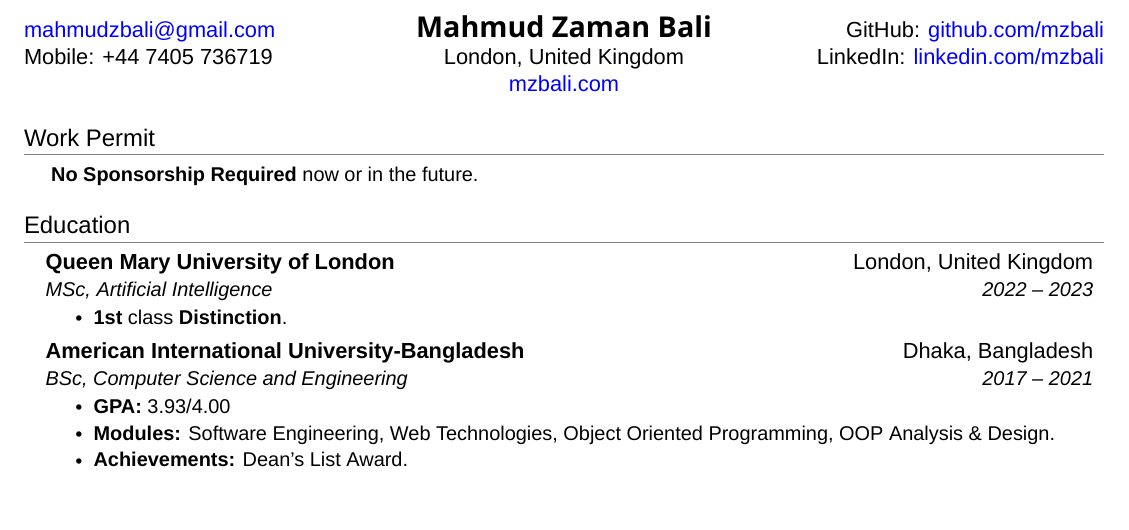
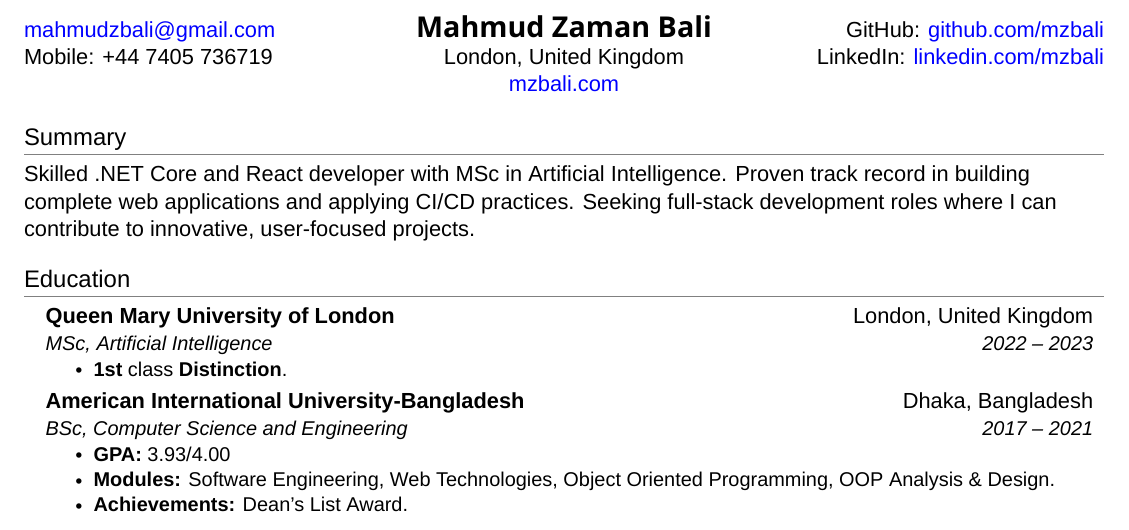
Before and after one commit to mzbali/resume, a LaTeX CV (resume.tex): part of the page, cut so that both start at the same text, the shorter picture padded with empty space. Compiled offline with XeLaTeX; a missing font is replaced by an installed copy or a similar font.

```diff
--- a/resume.tex
+++ b/resume.tex
@@ -128,17 +128,17 @@
 % \end{center}
 
 %-----------SUMMARY-----------
-% \section{Summary}
-% Skilled .NET Core and React developer with MSc in Artificial Intelligence.  Proven track record in building complete web applications and applying CI/CD practices. Seeking full-stack development roles where I can contribute to innovative, user-focused projects.
+\section{Summary}
+Skilled .NET Core and React developer with MSc in Artificial Intelligence. Proven track record in building complete web applications and applying CI/CD practices. Seeking full-stack development roles where I can contribute to innovative, user-focused projects.
 
 %-----------MISCELLANEOUS SKILLS-----------
-\section{Work Permit}
+% \section{Work Permit}
 
-\begin{itemize}[leftmargin=0.15in, label={}]
-  \small{\item{
-  \textbf{ No Sponsorship Required} now or in the future.}
-  }
-\end{itemize}
+% \begin{itemize}[leftmargin=0.15in, label={}]
+%   \small{\item{
+%   \textbf{ No Sponsorship Required} now or in the future.}
+%   }
+% \end{itemize}
 
 %-----------EDUCATION-----------
 \section{Education}
```
Also changed, not shown: resume.pdf.
